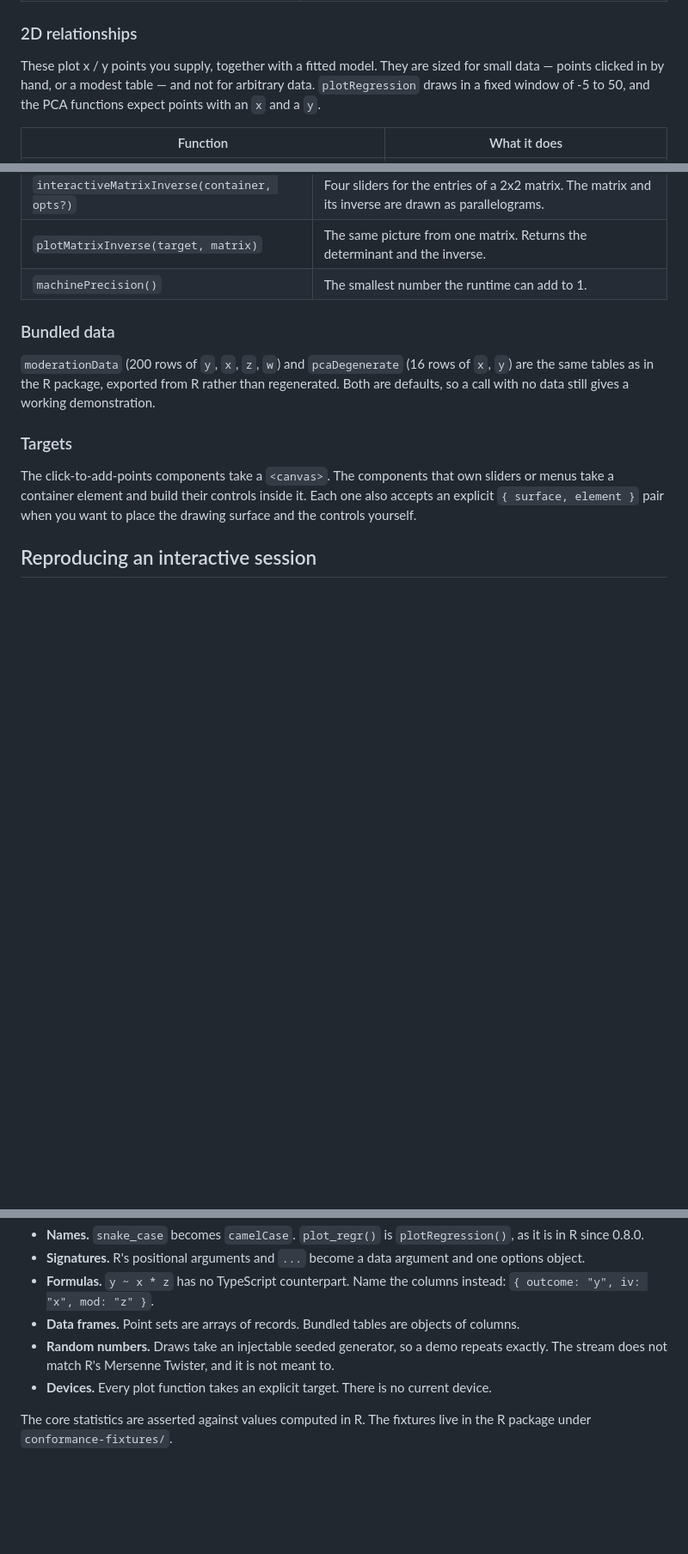
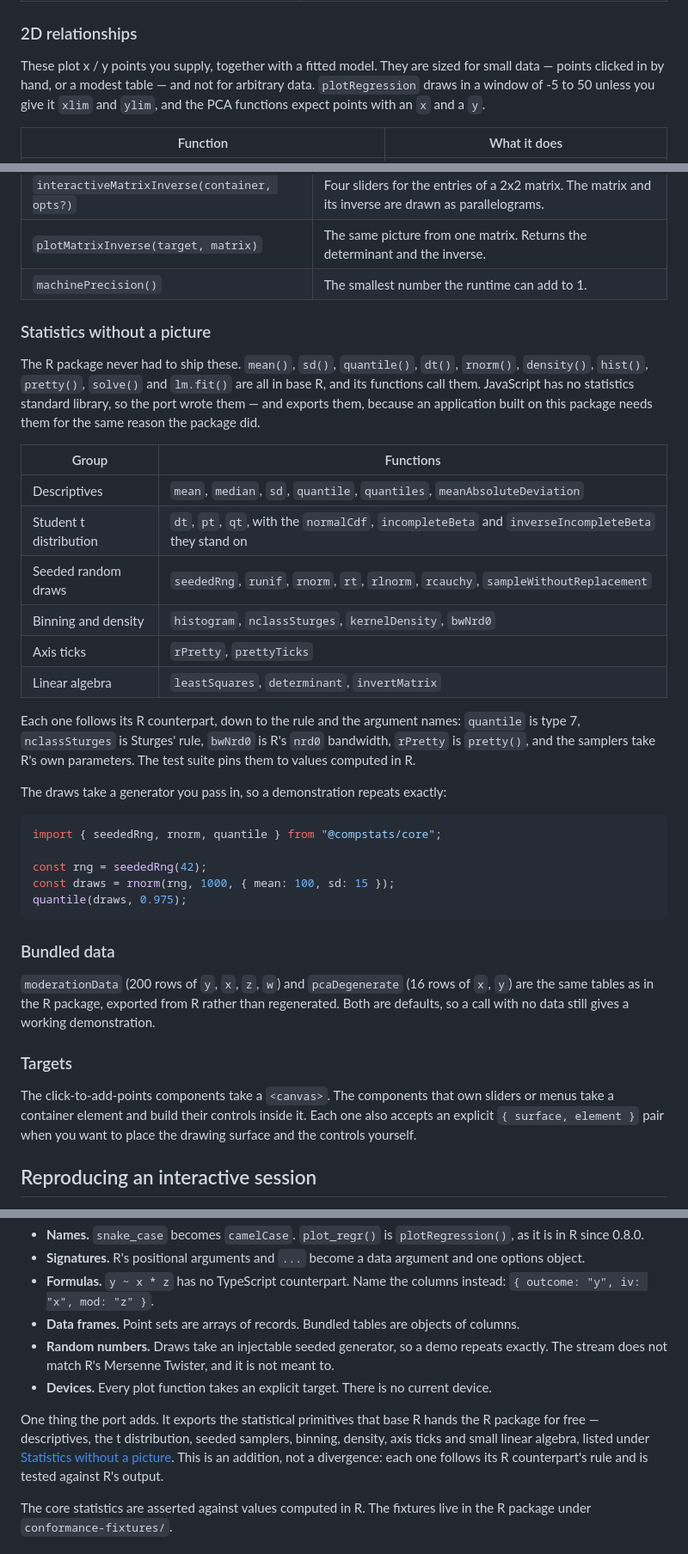
Before and after one commit to compstatslib/compstatslib-ts, a Markdown page: README.md, 3 parts joined by grey strips. Shown at 86% size. GitHub-like rendering; blank space fills up the shorter version.

````diff
--- a/README.md
+++ b/README.md
@@ -155,8 +155,9 @@ ratio, and camera. They come from `@compstats/core/3d`.
 
 These plot x / y points you supply, together with a fitted model. They are
 sized for small data — points clicked in by hand, or a modest table — and not
-for arbitrary data. `plotRegression` draws in a fixed window of -5 to 50, and
-the PCA functions expect points with an `x` and a `y`.
+for arbitrary data. `plotRegression` draws in a window of -5 to 50 unless you
+give it `xlim` and `ylim`, and the PCA functions expect points with an `x` and
+a `y`.
 
 | Function | What it does |
 | --- | --- |
@@ -183,6 +184,38 @@ object, so that a concept can be watched instead of described.
 | `interactiveMatrixInverse(container, opts?)` | Four sliders for the entries of a 2x2 matrix. The matrix and its inverse are drawn as parallelograms. |
 | `plotMatrixInverse(target, matrix)` | The same picture from one matrix. Returns the determinant and the inverse. |
 | `machinePrecision()` | The smallest number the runtime can add to 1. |
+
+### Statistics without a picture
+
+The R package never had to ship these. `mean()`, `sd()`, `quantile()`, `dt()`,
+`rnorm()`, `density()`, `hist()`, `pretty()`, `solve()` and `lm.fit()` are all
+in base R, and its functions call them. JavaScript has no statistics standard
+library, so the port wrote them — and exports them, because an application
+built on this package needs them for the same reason the package did.
+
+| Group | Functions |
+| --- | --- |
+| Descriptives | `mean`, `median`, `sd`, `quantile`, `quantiles`, `meanAbsoluteDeviation` |
+| Student t distribution | `dt`, `pt`, `qt`, with the `normalCdf`, `incompleteBeta` and `inverseIncompleteBeta` they stand on |
+| Seeded random draws | `seededRng`, `runif`, `rnorm`, `rt`, `rlnorm`, `rcauchy`, `sampleWithoutReplacement` |
+| Binning and density | `histogram`, `nclassSturges`, `kernelDensity`, `bwNrd0` |
+| Axis ticks | `rPretty`, `prettyTicks` |
+| Linear algebra | `leastSquares`, `determinant`, `invertMatrix` |
+
+Each one follows its R counterpart, down to the rule and the argument names:
+`quantile` is type 7, `nclassSturges` is Sturges' rule, `bwNrd0` is R's
+`nrd0` bandwidth, `rPretty` is `pretty()`, and the samplers take R's own
+parameters. The test suite pins them to values computed in R.
+
+The draws take a generator you pass in, so a demonstration repeats exactly:
+
+```js
+import { seededRng, rnorm, quantile } from "@compstats/core";
+
+const rng = seededRng(42);
+const draws = rnorm(rng, 1000, { mean: 100, sd: 15 });
+quantile(draws, 0.975);
+```
 
 ### Bundled data
 
@@ -238,6 +271,13 @@ R idioms that a browser has no answer for are handled like this:
 - **Devices.** Every plot function takes an explicit target. There is no
   current device.
 
+One thing the port adds. It exports the statistical primitives that base R
+hands the R package for free — descriptives, the t distribution, seeded
+samplers, binning, density, axis ticks and small linear algebra, listed under
+[Statistics without a picture](#statistics-without-a-picture). This is an
+addition, not a divergence: each one follows its R counterpart's rule and is
+tested against R's output.
+
 The core statistics are asserted against values computed in R. The fixtures
 live in the R package under `conformance-fixtures/`.
 
````
Also changed, not shown: .claude/CLAUDE.md (+5 -0 lines), CHANGELOG.md (+33 -0 lines).
